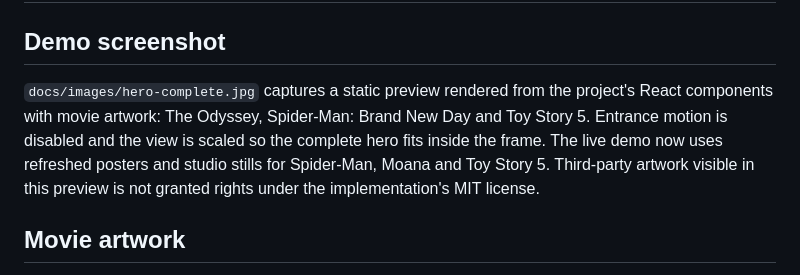
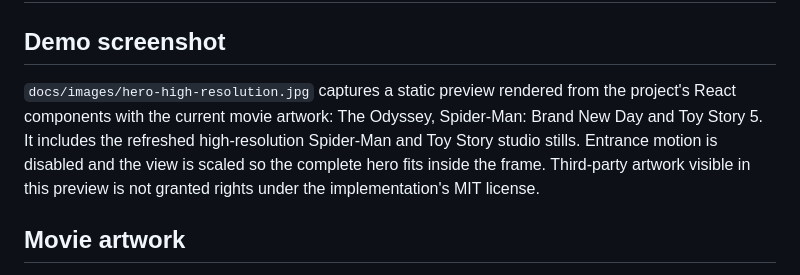
Before and after one commit to rihwwn/react-movie-ui, a Markdown page: CREDITS.md, the part around the change. GitHub-like rendering.

```diff
--- a/CREDITS.md
+++ b/CREDITS.md
@@ -2,7 +2,7 @@
 
 ## Demo screenshot
 
-`docs/images/hero-complete.jpg` captures a static preview rendered from the project's React components with movie artwork: The Odyssey, Spider-Man: Brand New Day and Toy Story 5. Entrance motion is disabled and the view is scaled so the complete hero fits inside the frame. The live demo now uses refreshed posters and studio stills for Spider-Man, Moana and Toy Story 5. Third-party artwork visible in this preview is not granted rights under the implementation's MIT license.
+`docs/images/hero-high-resolution.jpg` captures a static preview rendered from the project's React components with the current movie artwork: The Odyssey, Spider-Man: Brand New Day and Toy Story 5. It includes the refreshed high-resolution Spider-Man and Toy Story studio stills. Entrance motion is disabled and the view is scaled so the complete hero fits inside the frame. Third-party artwork visible in this preview is not granted rights under the implementation's MIT license.
 
 ## Movie artwork
 
```
Also changed, not shown: README.fa.md (+1 -1 lines), README.md (+1 -1 lines), docs/images/hero-complete.jpg (deleted), docs/images/hero-high-resolution.jpg (added).
